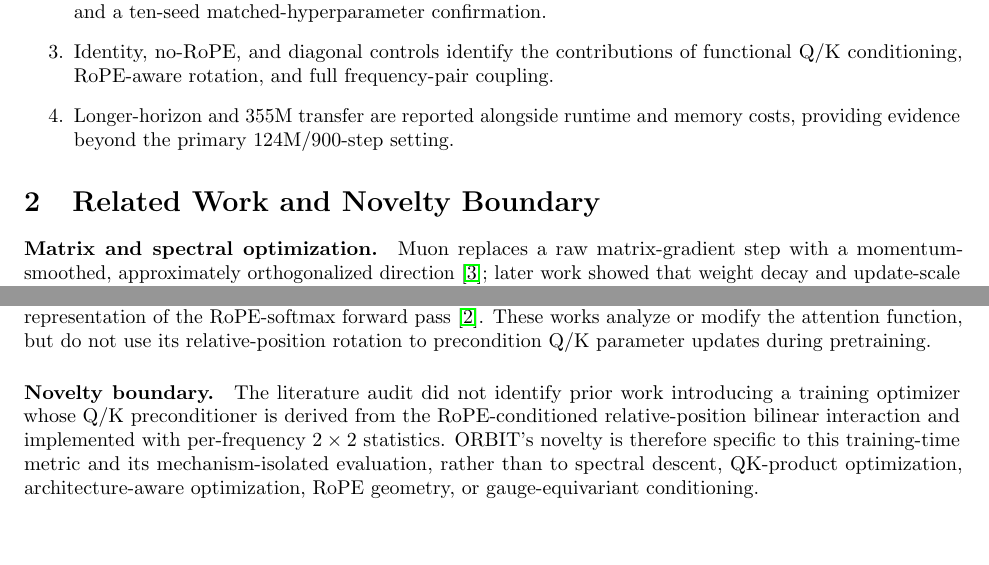
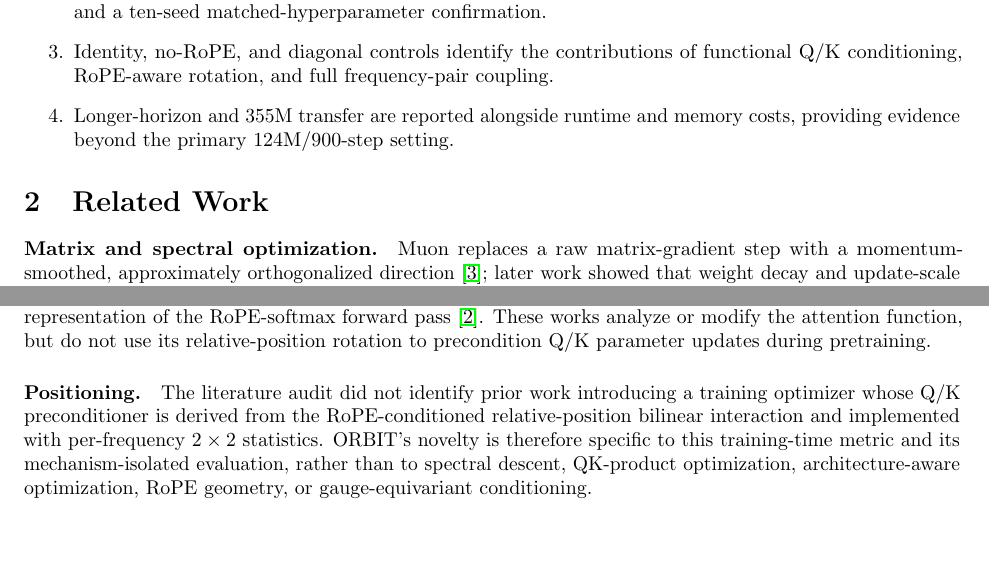
Before and after one commit to pop123-ux/ASTRO, a LaTeX paper (docs/orbit/paper/main.tex): two parts of page 2 of 9, joined at a grey line, cut so that both start at the same text. Compiled offline with pdfLaTeX; a LaTeX package or settings file that is missing is left out.

Commit message:
Align ORBIT paper organization with Muon reports

```diff
--- a/docs/orbit/paper/main.tex
+++ b/docs/orbit/paper/main.tex
@@ -1,6 +1,7 @@
 \documentclass[10pt]{article}
 \usepackage[margin=1in]{geometry}
 \usepackage{amsmath,amssymb,booktabs,graphicx,microtype,hyperref}
+\usepackage[ruled,vlined,linesnumbered]{algorithm2e}
 \usepackage{placeins}
 \usepackage{siunitx}
 \usepackage{xcolor}
@@ -88,7 +89,7 @@ This work makes four contributions:
   providing evidence beyond the primary 124M/900-step setting.
 \end{enumerate}
 
-\section{Related Work and Novelty Boundary}
+\section{Related Work}
 \paragraph{Matrix and spectral optimization.}
 Muon replaces a raw matrix-gradient step with a momentum-smoothed, approximately
 orthogonalized direction~\cite{jordan2024muon}; later work showed that weight decay and
@@ -125,7 +126,7 @@ representation of the RoPE-softmax forward pass~\cite{huang2026ropegradient}. Th
 analyze or modify the attention function, but do not use its relative-position rotation to
 precondition Q/K parameter updates during pretraining.
 
-\paragraph{Novelty boundary.}
+\paragraph{Positioning.}
 The literature audit did not identify prior work introducing a training optimizer whose Q/K
 preconditioner is derived from the RoPE-conditioned relative-position bilinear interaction
 and implemented with per-frequency $2\times2$ statistics. ORBIT's novelty is therefore
```
Also changed, not shown: docs/orbit/paper/main.tex (2 more changed lines).
